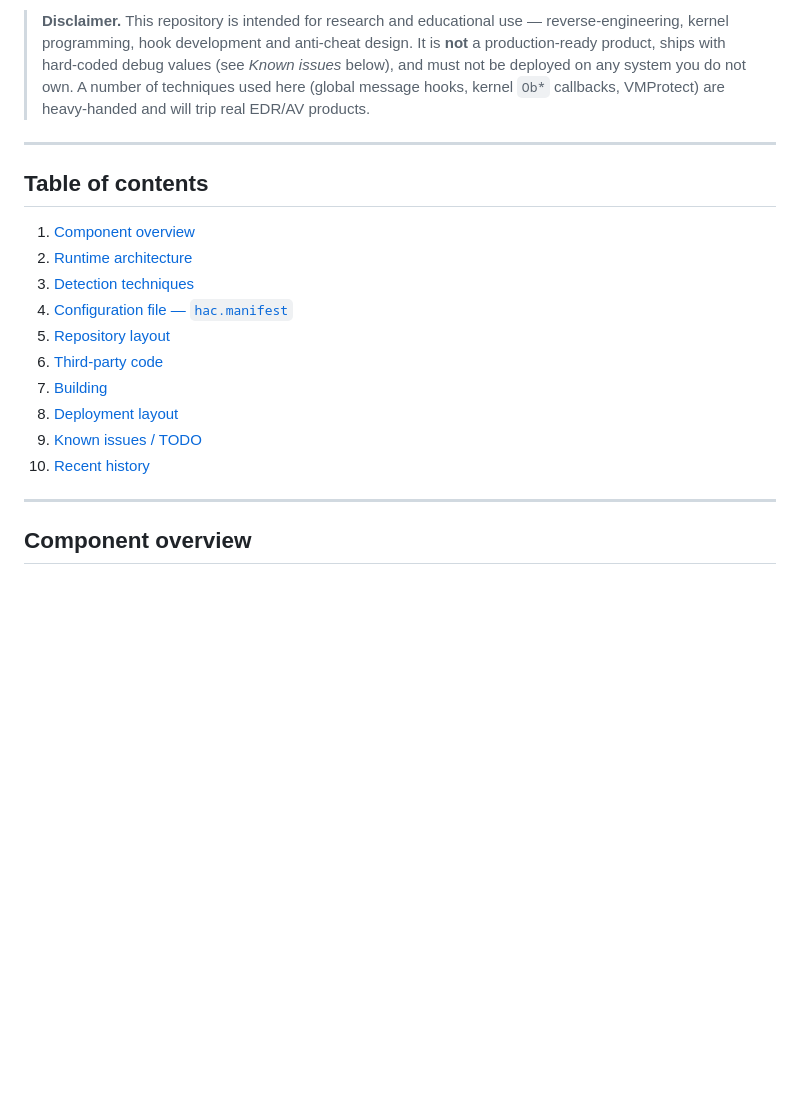
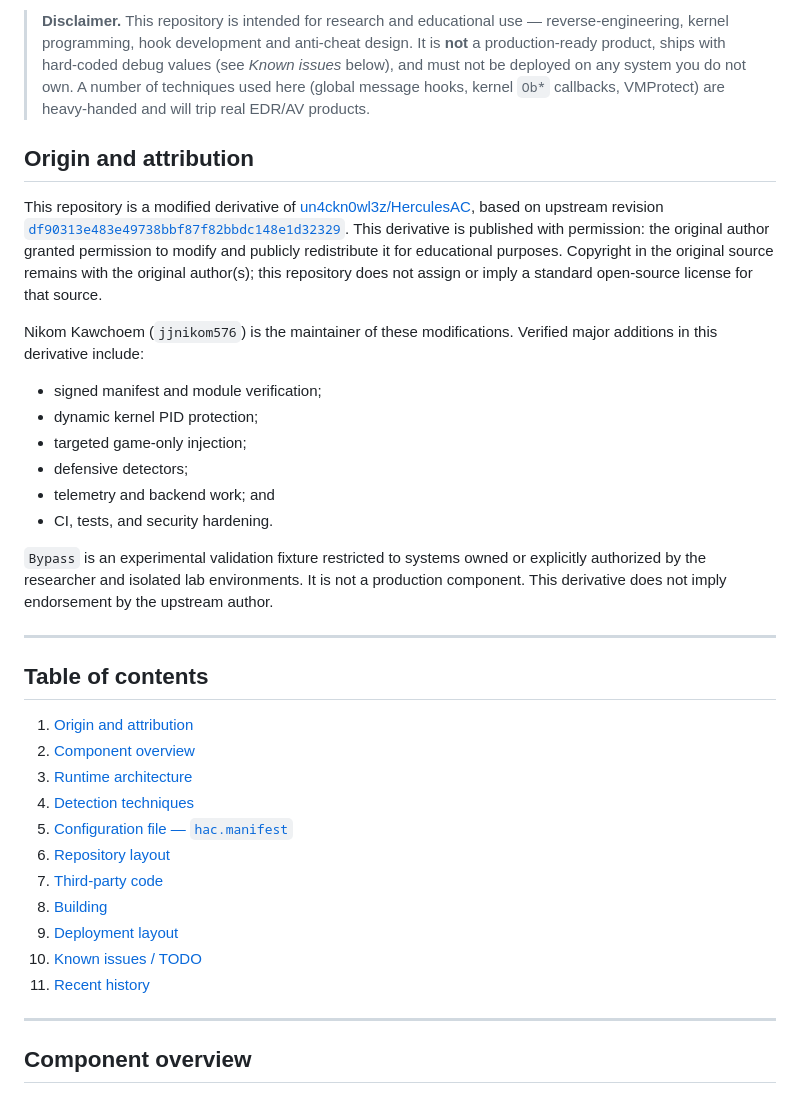
Before and after one commit to jjnikom576/herculesac-anticheat, a Markdown page: README.md, the part around the change. Drawn GitHub-style; blank space fills up the shorter version.

Commit message:
docs: credit HerculesAC upstream

```diff
--- a/README.md
+++ b/README.md
@@ -15,20 +15,48 @@ binaries together.
 > here (global message hooks, kernel `Ob*` callbacks, VMProtect) are
 > heavy-handed and will trip real EDR/AV products.
 
+## Origin and attribution
+
+This repository is a modified derivative of
+[un4ckn0wl3z/HerculesAC](https://github.com/un4ckn0wl3z/HerculesAC), based on
+upstream revision
+[`df90313e483e49738bbf87f82bbdc148e1d32329`](https://github.com/un4ckn0wl3z/HerculesAC/commit/df90313e483e49738bbf87f82bbdc148e1d32329).
+This derivative is published with permission: the original author granted
+permission to modify and publicly redistribute it for educational purposes.
+Copyright in the original source remains with the original author(s); this
+repository does not assign or imply a standard open-source license for that
+source.
+
+Nikom Kawchoem (`jjnikom576`) is the maintainer of these modifications.
+Verified major additions in this derivative include:
+
+- signed manifest and module verification;
+- dynamic kernel PID protection;
+- targeted game-only injection;
+- defensive detectors;
+- telemetry and backend work; and
+- CI, tests, and security hardening.
+
+`Bypass` is an experimental validation fixture restricted to systems owned or
+explicitly authorized by the researcher and isolated lab environments. It is
+not a production component. This derivative does not imply endorsement by the
+upstream author.
+
 ---
 
 ## Table of contents
 
-1. [Component overview](#component-overview)
-2. [Runtime architecture](#runtime-architecture)
-3. [Detection techniques](#detection-techniques)
-4. [Configuration file — `hac.manifest`](#configuration-file--hacmanifest)
-5. [Repository layout](#repository-layout)
-6. [Third-party code](#third-party-code)
-7. [Building](#building)
-8. [Deployment layout](#deployment-layout)
-9. [Known issues / TODO](#known-issues--todo)
-10. [Recent history](#recent-history)
+1. [Origin and attribution](#origin-and-attribution)
+2. [Component overview](#component-overview)
+3. [Runtime architecture](#runtime-architecture)
+4. [Detection techniques](#detection-techniques)
+5. [Configuration file — `hac.manifest`](#configuration-file--hacmanifest)
+6. [Repository layout](#repository-layout)
+7. [Third-party code](#third-party-code)
+8. [Building](#building)
+9. [Deployment layout](#deployment-layout)
+10. [Known issues / TODO](#known-issues--todo)
+11. [Recent history](#recent-history)
 
 ---
 
```
Also changed, not shown: 1 other file.
